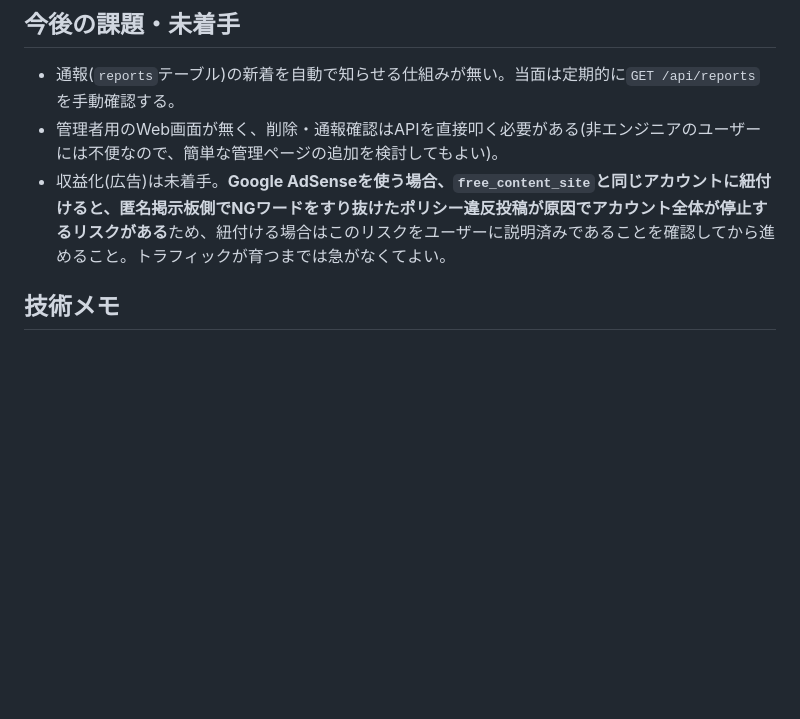
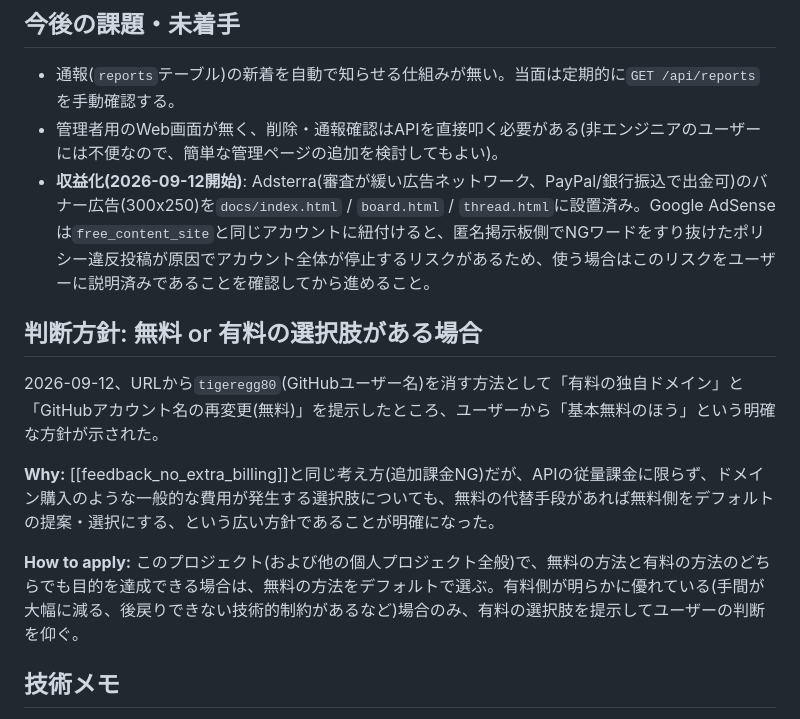
Before and after one commit to himapima/hima.channel, a Markdown page: CLAUDE.md, the part around the change. Drawn GitHub-style; blank space fills up the shorter version.

Commit message:
CLAUDE.mdに収益化状況の更新と「無料優先」の判断方針を追記
Co-Authored-By: Claude Sonnet 5 <noreply@anthropic.com>

```diff
--- a/CLAUDE.md
+++ b/CLAUDE.md
@@ -53,7 +53,15 @@
 
 - 通報(`reports`テーブル)の新着を自動で知らせる仕組みが無い。当面は定期的に`GET /api/reports`を手動確認する。
 - 管理者用のWeb画面が無く、削除・通報確認はAPIを直接叩く必要がある(非エンジニアのユーザーには不便なので、簡単な管理ページの追加を検討してもよい)。
-- 収益化(広告)は未着手。**Google AdSenseを使う場合、`free_content_site`と同じアカウントに紐付けると、匿名掲示板側でNGワードをすり抜けたポリシー違反投稿が原因でアカウント全体が停止するリスクがある**ため、紐付ける場合はこのリスクをユーザーに説明済みであることを確認してから進めること。トラフィックが育つまでは急がなくてよい。
+- **収益化(2026-09-12開始)**: Adsterra(審査が緩い広告ネットワーク、PayPal/銀行振込で出金可)のバナー広告(300x250)を`docs/index.html` / `board.html` / `thread.html`に設置済み。Google AdSenseは`free_content_site`と同じアカウントに紐付けると、匿名掲示板側でNGワードをすり抜けたポリシー違反投稿が原因でアカウント全体が停止するリスクがあるため、使う場合はこのリスクをユーザーに説明済みであることを確認してから進めること。
+
+## 判断方針: 無料 or 有料の選択肢がある場合
+
+2026-09-12、URLから`tigeregg80`(GitHubユーザー名)を消す方法として「有料の独自ドメイン」と「GitHubアカウント名の再変更(無料)」を提示したところ、ユーザーから「基本無料のほう」という明確な方針が示された。
+
+**Why:** [[feedback_no_extra_billing]]と同じ考え方(追加課金NG)だが、APIの従量課金に限らず、ドメイン購入のような一般的な費用が発生する選択肢についても、無料の代替手段があれば無料側をデフォルトの提案・選択にする、という広い方針であることが明確になった。
+
+**How to apply:** このプロジェクト(および他の個人プロジェクト全般)で、無料の方法と有料の方法のどちらでも目的を達成できる場合は、無料の方法をデフォルトで選ぶ。有料側が明らかに優れている(手間が大幅に減る、後戻りできない技術的制約があるなど)場合のみ、有料の選択肢を提示してユーザーの判断を仰ぐ。
 
 ## 技術メモ
 
```
